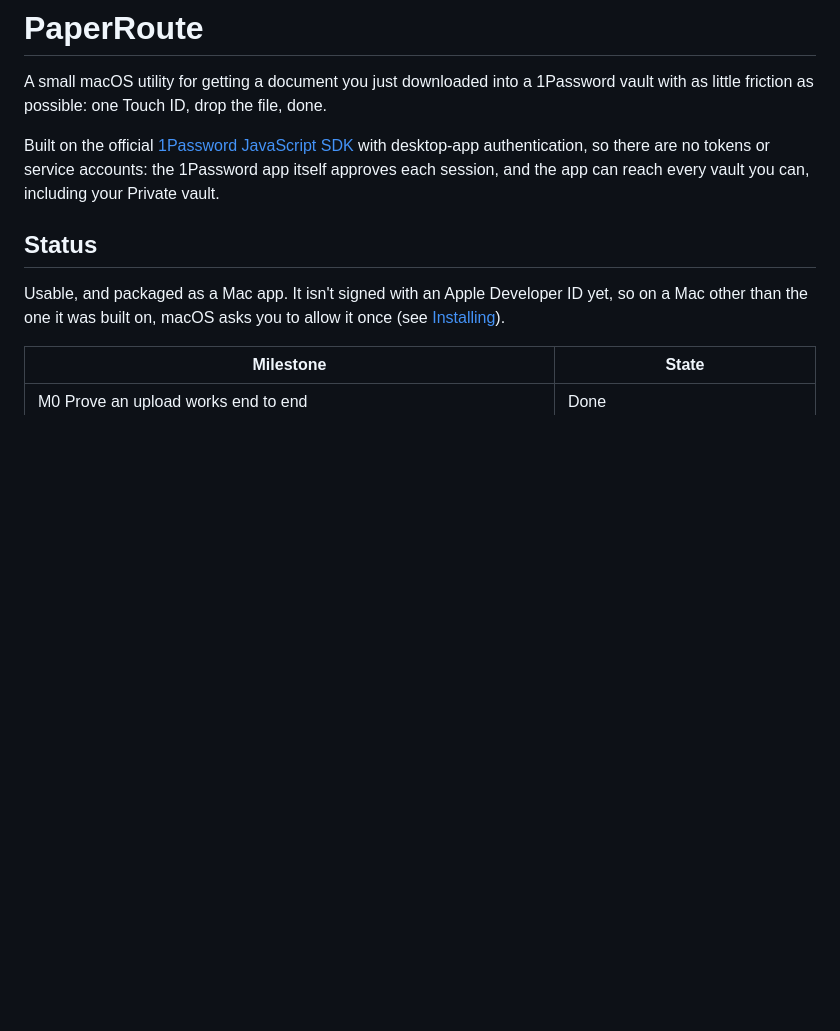
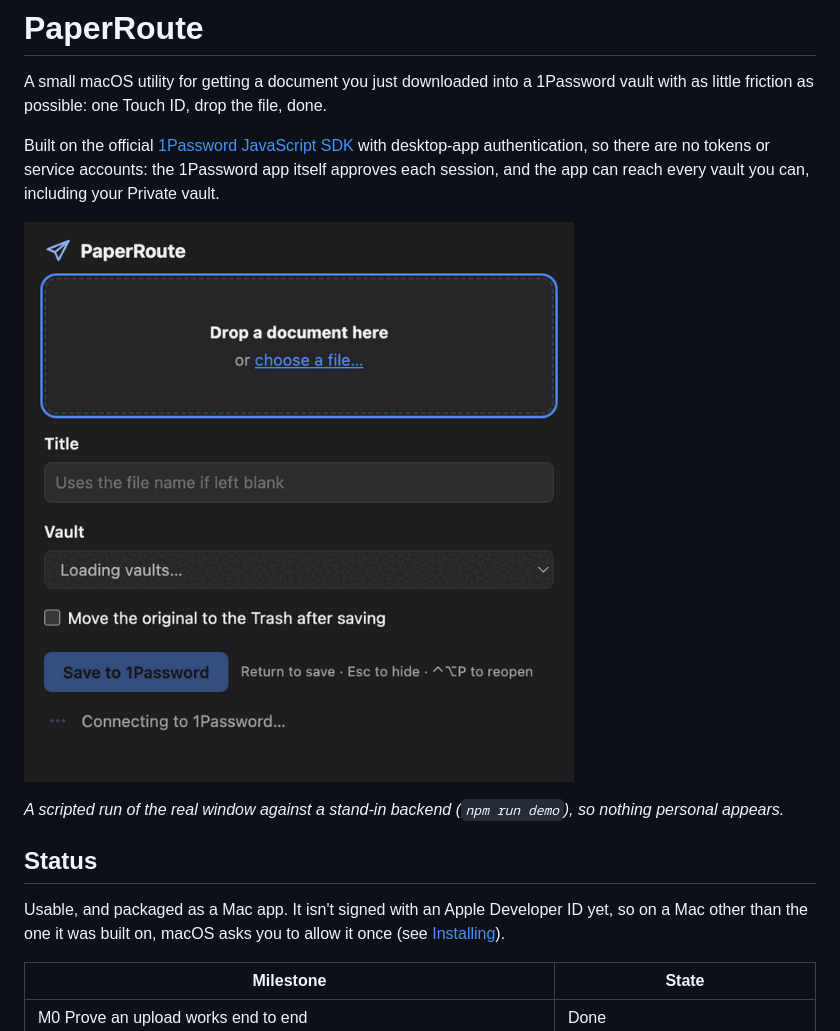
Before and after one commit to libutcher/op-paper-route, a Markdown page: README.md, the part around the change. Rendered like a GitHub page; pictures changed too: docs/demo-dark.gif (added); blank space fills up the shorter version.

```diff
--- a/README.md
+++ b/README.md
@@ -3,6 +3,10 @@
 A small macOS utility for getting a document you just downloaded into a 1Password vault with as little friction as possible: one Touch ID, drop the file, done.
 
 Built on the official [1Password JavaScript SDK](https://github.com/1Password/onepassword-sdk-js) with desktop-app authentication, so there are no tokens or service accounts: the 1Password app itself approves each session, and the app can reach every vault you can, including your Private vault.
+
+![PaperRoute connecting to 1Password, receiving a file from Finder, and saving it to a vault, in dark mode](docs/demo-dark.gif)
+
+*A scripted run of the real window against a stand-in backend (`npm run demo`), so nothing personal appears.*
 
 ## Status
 
```
Also changed, not shown: 3 other files.
